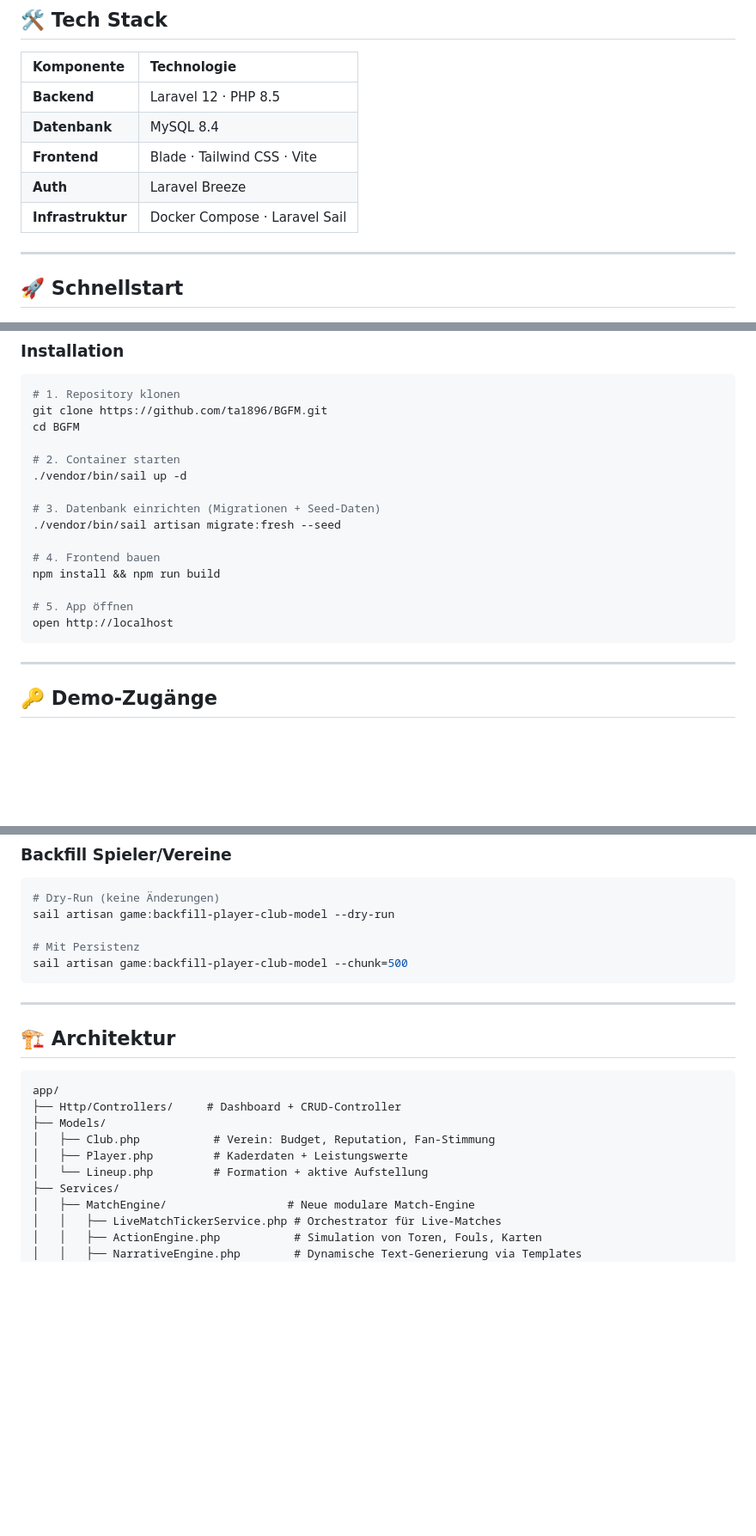
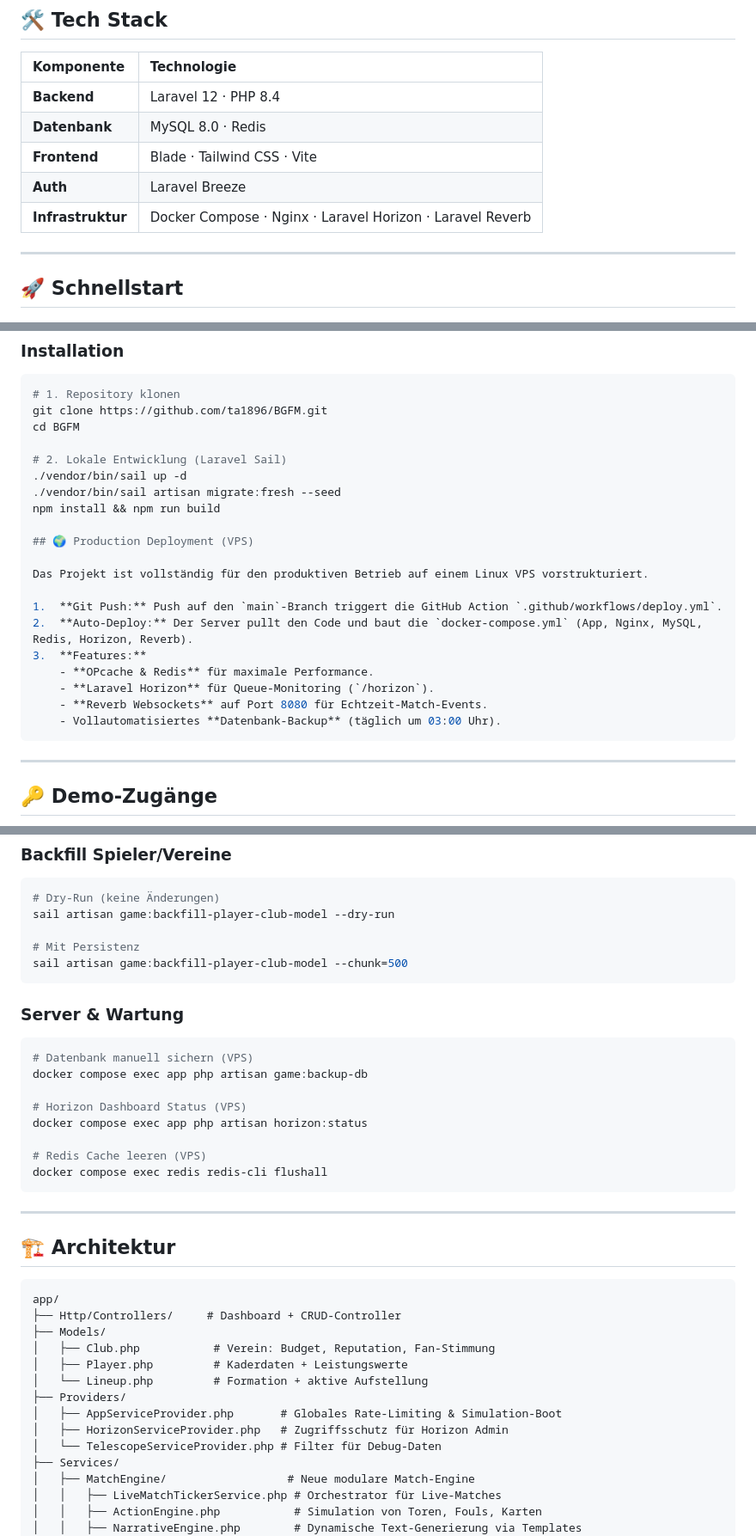
Before and after one commit to ta1896/BGFM, a Markdown page: README.md, 3 parts joined by grey strips. Shown at 86% size. GitHub-like rendering; blank space fills up the shorter version.

Commit message:
Docs: README.md an neues Production-Deployment & Pro-Features angepasst

````diff
--- a/README.md
+++ b/README.md
@@ -101,11 +102,11 @@ Tritt unserer wachsenden Community auf Discord bei! Hier kannst du dich mit ande
 
 | Komponente | Technologie |
 |:-----------|:------------|
-| **Backend** | Laravel 12 · PHP 8.5 |
-| **Datenbank** | MySQL 8.4 |
+| **Backend** | Laravel 12 · PHP 8.4 |
+| **Datenbank** | MySQL 8.0 · Redis |
 | **Frontend** | Blade · Tailwind CSS · Vite |
 | **Auth** | Laravel Breeze |
-| **Infrastruktur** | Docker Compose · Laravel Sail |
+| **Infrastruktur** | Docker Compose · Nginx · Laravel Horizon · Laravel Reverb |
 
 ---
 
@@ -123,17 +124,22 @@ Tritt unserer wachsenden Community auf Discord bei! Hier kannst du dich mit ande
 git clone https://github.com/ta1896/BGFM.git
 cd BGFM
 
-# 2. Container starten
+# 2. Lokale Entwicklung (Laravel Sail)
 ./vendor/bin/sail up -d
-
-# 3. Datenbank einrichten (Migrationen + Seed-Daten)
 ./vendor/bin/sail artisan migrate:fresh --seed
-
-# 4. Frontend bauen
 npm install && npm run build
 
-# 5. App öffnen
-open http://localhost
+## 🌍 Production Deployment (VPS)
+
+Das Projekt ist vollständig für den produktiven Betrieb auf einem Linux VPS vorstrukturiert.
+
+1.  **Git Push:** Push auf den `main`-Branch triggert die GitHub Action `.github/workflows/deploy.yml`.
+2.  **Auto-Deploy:** Der Server pullt den Code und baut die `docker-compose.yml` (App, Nginx, MySQL, Redis, Horizon, Reverb).
+3.  **Features:**
+    - **OPcache & Redis** für maximale Performance.
+    - **Laravel Horizon** für Queue-Monitoring (`/horizon`).
+    - **Reverb Websockets** auf Port 8080 für Echtzeit-Match-Events.
+    - Vollautomatisiertes **Datenbank-Backup** (täglich um 03:00 Uhr).
 ```
 
 ---
@@ -245,6 +251,19 @@ sail artisan game:backfill-player-club-model --dry-run
 sail artisan game:backfill-player-club-model --chunk=500
 ```
 
+### Server & Wartung
+
+```bash
+# Datenbank manuell sichern (VPS)
+docker compose exec app php artisan game:backup-db
+
+# Horizon Dashboard Status (VPS)
+docker compose exec app php artisan horizon:status
+
+# Redis Cache leeren (VPS)
+docker compose exec redis redis-cli flushall
+```
+
 ---
 
 ## 🏗 Architektur
@@ -256,6 +275,10 @@ app/
 │   ├── Club.php           # Verein: Budget, Reputation, Fan-Stimmung
 │   ├── Player.php         # Kaderdaten + Leistungswerte
 │   └── Lineup.php         # Formation + aktive Aufstellung
+├── Providers/
+│   ├── AppServiceProvider.php       # Globales Rate-Limiting & Simulation-Boot
+│   ├── HorizonServiceProvider.php   # Zugriffsschutz für Horizon Admin
+│   └── TelescopeServiceProvider.php # Filter für Debug-Daten
 ├── Services/
 │   ├── MatchEngine/                  # Neue modulare Match-Engine
 │   │   ├── LiveMatchTickerService.php # Orchestrator für Live-Matches
````
Also changed, not shown: other parts of README.md (+1 -0 lines).
